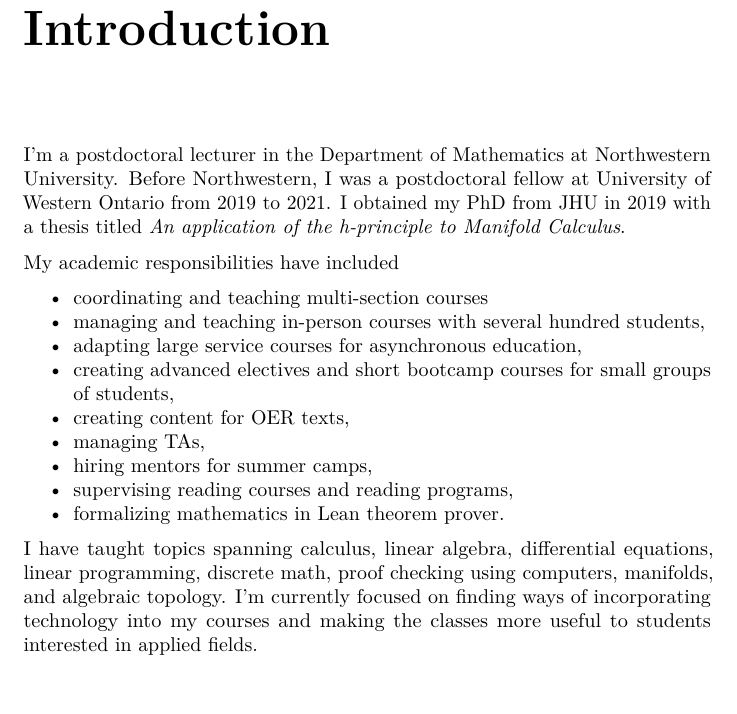
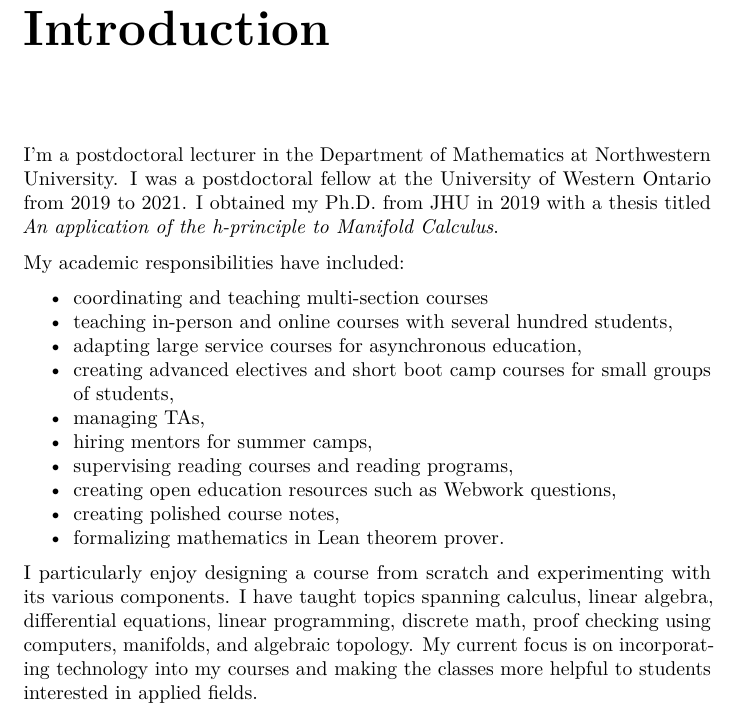
Before and after one commit to apurvanakade/teaching-portfolio, an R Markdown document (index.Rmd): part of page 2 of 2, cut so that both start at the same text. Rendered offline with R 4.5, knitr and Pandoc, then LaTeX, with nearby package versions.

Commit message:
grammarly suggestions

```diff
--- a/index.Rmd
+++ b/index.Rmd
@@ -12,22 +12,24 @@ site: bookdown::bookdown_site
 
 # Introduction {.unnumbered}
 
-I’m a postdoctoral lecturer in the Department of Mathematics at Northwestern
-University. Before Northwestern, I was a postdoctoral fellow at University of Western
-Ontario from 2019 to 2021. I obtained my PhD from JHU in 2019 with a thesis titled _An application of
+I'm a postdoctoral lecturer in the Department of Mathematics at Northwestern
+University. I was a postdoctoral fellow at the University of Western
+Ontario from 2019 to 2021. I obtained my Ph.D. from JHU in 2019 with a thesis titled _An application of
 the h-principle to Manifold Calculus_.
 
-My academic responsibilities have included
+My academic responsibilities have included:
 
 - coordinating and teaching multi-section courses
-- managing and teaching in-person courses with several hundred students,
+- teaching in-person and online courses with several hundred students,
 - adapting large service courses for asynchronous education,
-- creating advanced electives and short bootcamp courses for small groups of students,
-- creating content for OER texts,
+- creating advanced electives and short boot camp courses for small groups of students,
 - managing TAs,
 - hiring mentors for summer camps,
 - supervising reading courses and reading programs,
+- creating open education resources such as Webwork questions,
+- creating polished course notes,
 - formalizing mathematics in Lean theorem prover.
 
+I particularly enjoy designing a course from scratch and experimenting with its various components.
 I have taught topics spanning calculus, linear algebra, differential equations, linear programming, discrete math, proof checking using computers, manifolds, and algebraic topology.
-I'm currently focused on finding ways of incorporating technology into my courses and making the classes more useful to students interested in applied fields.
+My current focus is on incorporating technology into my courses and making the classes more helpful to students interested in applied fields.
```
Also changed, not shown: docs/search_index.json, 1 other file.
